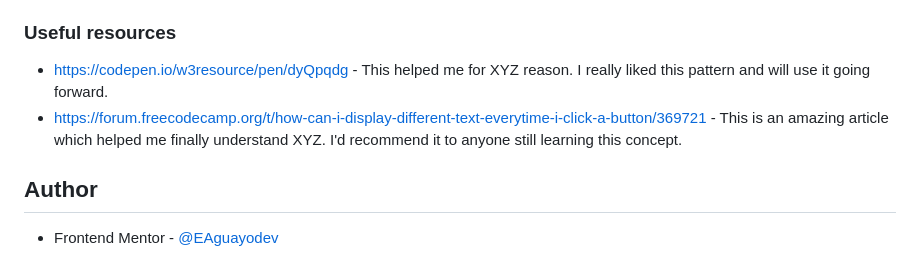
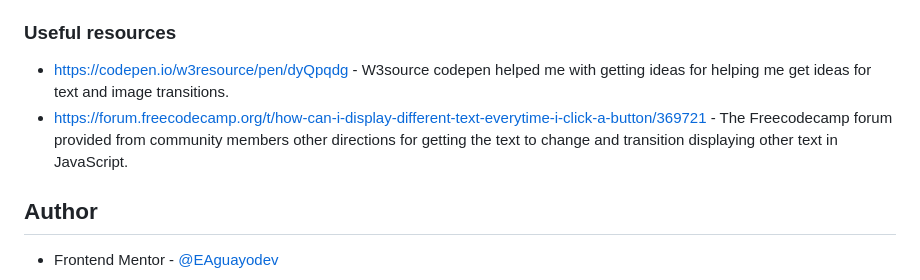
Before and after one commit to EAguayodev/creative-single-page-site, a Markdown page: README.md, the part around the change. Drawn GitHub-style.

Commit message:
completion of my READMe file walking through my process and resources to come to my own solutions

```diff
--- a/README.md
+++ b/README.md
@@ -69,8 +69,8 @@ Going forward, I want to dig deeper into when to choose CSS and JS frameworks ov
 
 ### Useful resources
 
-- [https://codepen.io/w3resource/pen/dyQpqdg](codepen) - This helped me for XYZ reason. I really liked this pattern and will use it going forward.
-- [https://forum.freecodecamp.org/t/how-can-i-display-different-text-everytime-i-click-a-button/369721](freecodecamp) - This is an amazing article which helped me finally understand XYZ. I'd recommend it to anyone still learning this concept.
+- [https://codepen.io/w3resource/pen/dyQpqdg](codepen) - W3source codepen helped me with getting ideas for helping me get ideas for text and image transitions.
+- [https://forum.freecodecamp.org/t/how-can-i-display-different-text-everytime-i-click-a-button/369721](freecodecamp) - The Freecodecamp forum provided from community members other directions for getting the text to change and transition displaying other text in JavaScript.
 
 
 ## Author
```
